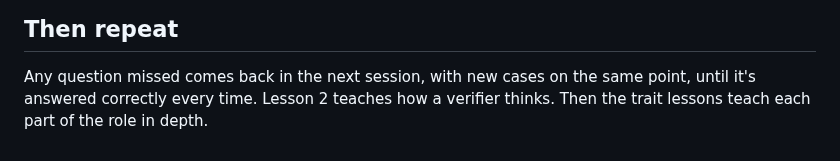
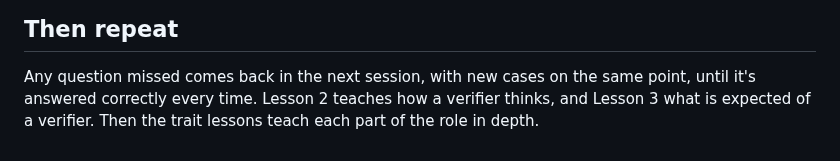
Before and after one commit to mcp-tool-shop-org/aspire-si, a Markdown page: docs/runs/2026-10-10-stage1-lesson-1-the-verifier-role-draft.md, the part around the change. GitHub-like rendering.

```diff
--- a/docs/runs/2026-10-10-stage1-lesson-1-the-verifier-role-draft.md
+++ b/docs/runs/2026-10-10-stage1-lesson-1-the-verifier-role-draft.md
@@ -166,5 +166,5 @@ checked by a person.
 ## Then repeat
 
 Any question missed comes back in the next session, with new cases on the same point, until it's answered
-correctly every time. Lesson 2 teaches how a verifier thinks. Then the trait lessons teach each part of the
-role in depth.
+correctly every time. Lesson 2 teaches how a verifier thinks, and Lesson 3 what is expected of a verifier.
+Then the trait lessons teach each part of the role in depth.
```
Also changed, not shown: docs/runs/2026-10-10-stage1-lesson-3-what-is-expected-of-a-verifier-draft.md (added, +356 -0 lines), docs/runs/2026-10-10-stage1-verifier-trait-lessons-draft.md (+1 -1 lines).
